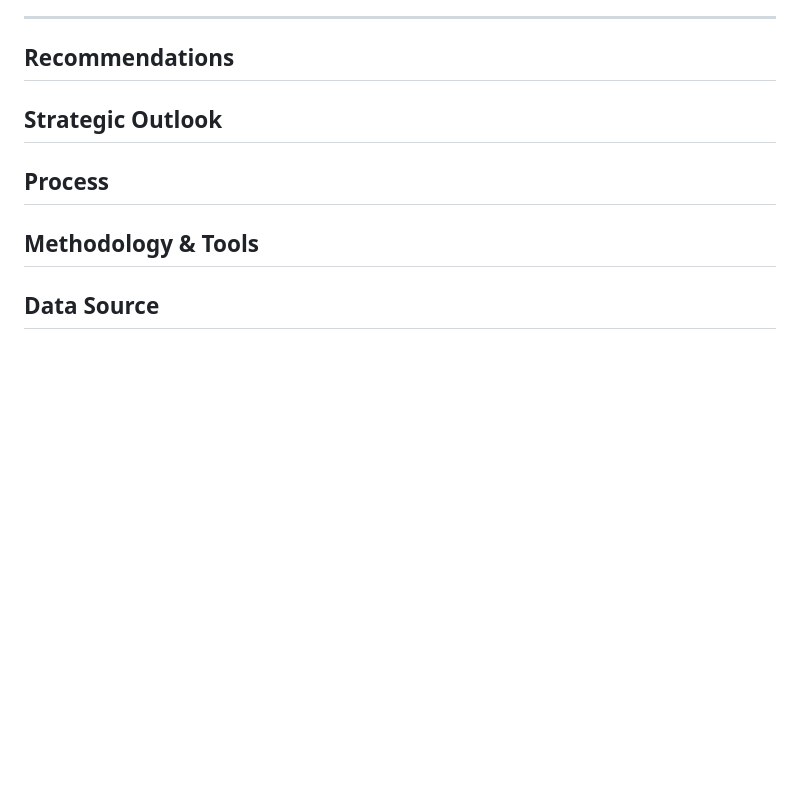
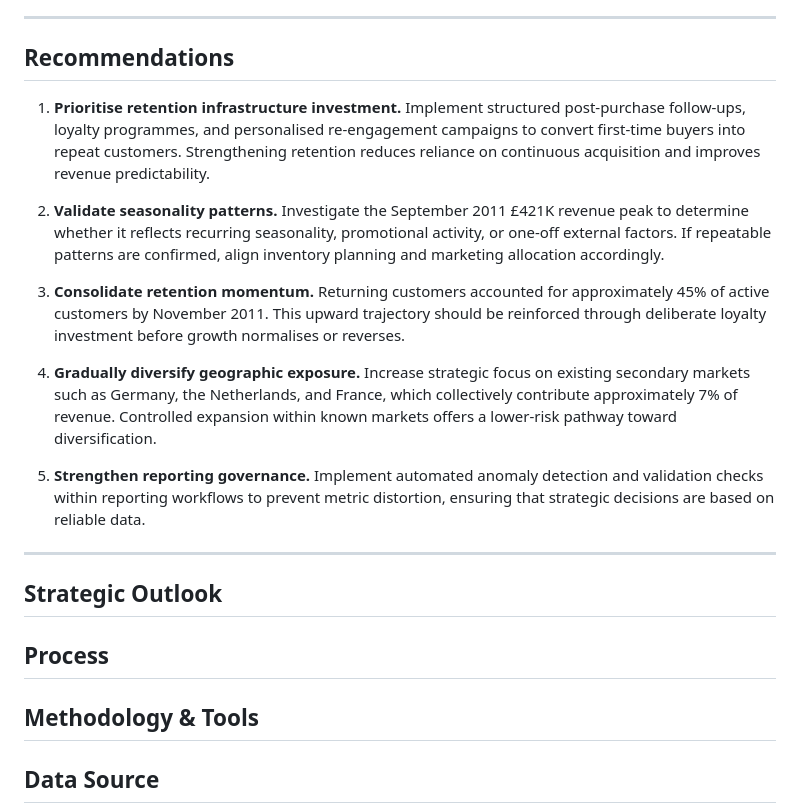
Before and after one commit to HarjiiBoss/excel-customer-retention-revenue-analysis, a Markdown page: README.md, the part around the change. Drawn GitHub-style; blank space fills up the shorter version.

Commit message:
Update README with strategic recommendations
Added recommendations for retention, seasonality validation, customer loyalty, geographic diversification, and reporting governance.

```diff
--- a/README.md
+++ b/README.md
@@ -93,6 +93,23 @@ All results were consolidated into an executive dashboard and synthesised into f
 
 ## Recommendations
 
+1. **Prioritise retention infrastructure investment.**
+Implement structured post-purchase follow-ups, loyalty programmes, and personalised re-engagement campaigns to convert first-time buyers into repeat customers. Strengthening retention reduces reliance on continuous acquisition and improves revenue predictability.
+
+2. **Validate seasonality patterns.**
+Investigate the September 2011 £421K revenue peak to determine whether it reflects recurring seasonality, promotional activity, or one-off external factors. If repeatable patterns are confirmed, align inventory planning and marketing allocation accordingly.
+
+3. **Consolidate retention momentum.**
+Returning customers accounted for approximately 45% of active customers by November 2011. This upward trajectory should be reinforced through deliberate loyalty investment before growth normalises or reverses.
+
+4. **Gradually diversify geographic exposure.**
+Increase strategic focus on existing secondary markets such as Germany, the Netherlands, and France, which collectively contribute approximately 7% of revenue. Controlled expansion within known markets offers a lower-risk pathway toward diversification.
+
+5. **Strengthen reporting governance.**
+Implement automated anomaly detection and validation checks within reporting workflows to prevent metric distortion, ensuring that strategic decisions are based on reliable data.
+
+---
+
 ## Strategic Outlook
 
 ## Process
```
